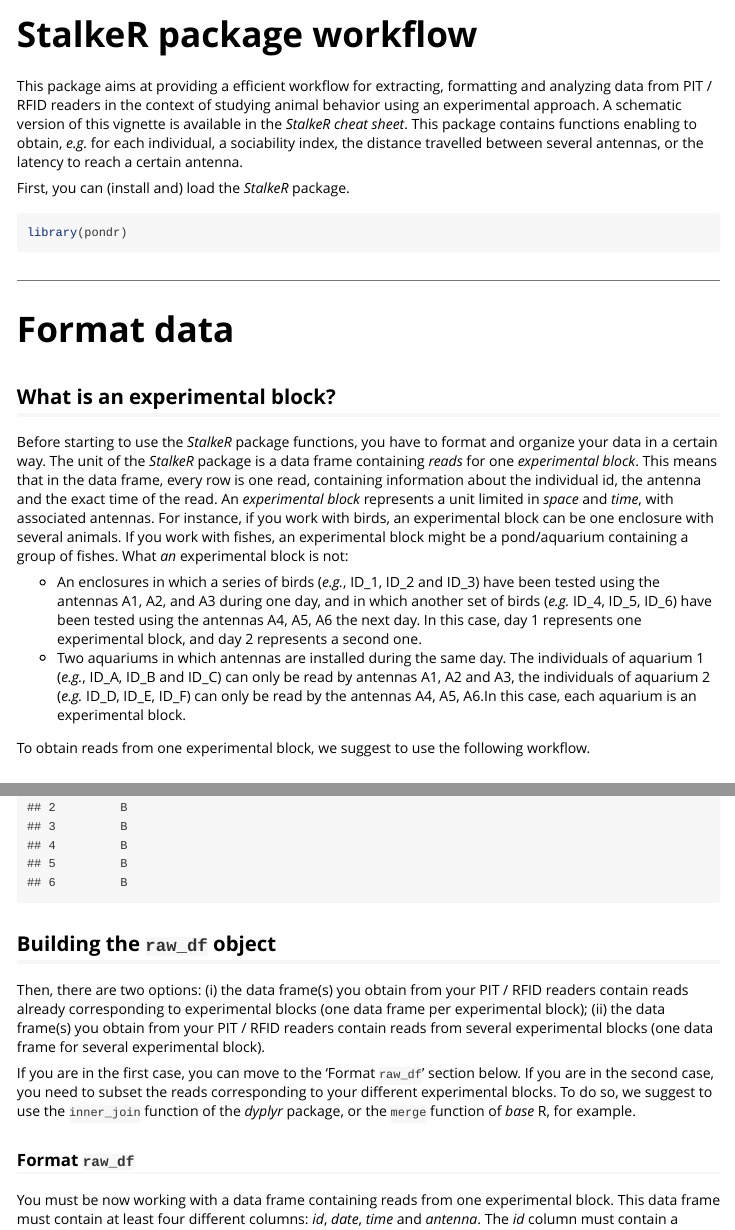
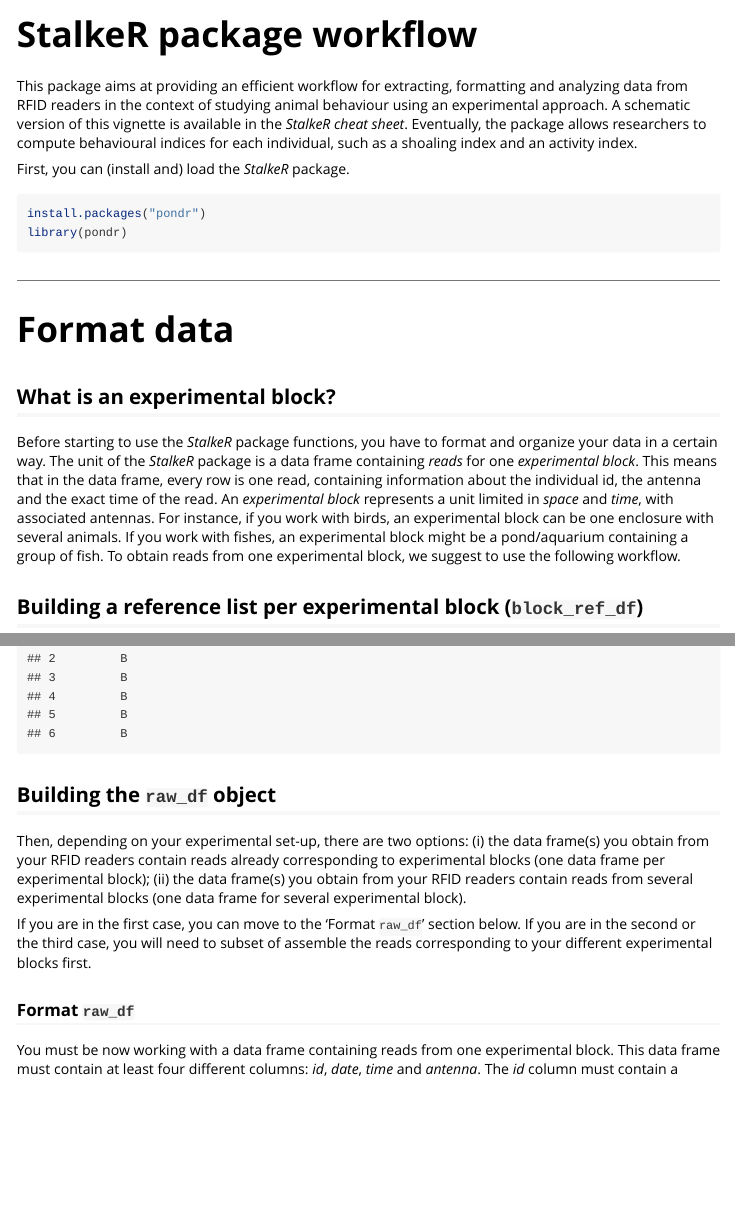
Before and after one commit to AparajithaRamesh/stalkeR, an R Markdown document (vignettes/my-vignette.Rmd): the page in a window 1100 px wide, from its top, and a second part further down, joined at a grey line. Rendered offline with R 4.5, knitr and Pandoc, with nearby package versions.

Commit message:
Corrections 22.02

````diff
--- a/vignettes/my-vignette.Rmd
+++ b/vignettes/my-vignette.Rmd
@@ -7,12 +7,13 @@ vignette: >
   %\VignetteEncoding{UTF-8}
 ---
 
-This package aims at providing a efficient workflow for extracting, formatting and analyzing data from PIT / RFID readers in the context of studying animal behavior using an experimental approach. A schematic version of this vignette is available in the *StalkeR cheat sheet*. This package contains functions enabling to obtain, *e.g.* for each individual, a sociability index, the distance travelled between several antennas, or the latency to reach a certain antenna.
+This package aims at providing an efficient workflow for extracting, formatting and analyzing data from RFID readers in the context of studying animal behaviour using an experimental approach. A schematic version of this vignette is available in the *StalkeR cheat sheet*. Eventually, the package allows researchers to compute behavioural indices for each individual, such as a shoaling index and an activity index.
 
 First, you can (install and) load the *StalkeR* package.
 
 ```{r setup}
 
+install.packages("pondr")
 library(pondr)
 
 ```
@@ -23,12 +24,7 @@ library(pondr)
 
 ## What is an experimental block?
 
-Before starting to use the *StalkeR* package functions, you have to format and organize your data in a certain way. The unit of the *StalkeR* package is a data frame containing *reads* for one *experimental block*. This means that in the data frame, every row is one read, containing information about the individual id, the antenna and the exact time of the read. An *experimental block* represents a unit limited in *space* and *time*, with associated antennas. For instance, if you work with birds, an experimental block can be one enclosure with several animals. If you work with fishes, an experimental block might be a pond/aquarium containing a group of fishes. What *an* experimental block is not:
-
--   An enclosures in which a series of birds (*e.g.*, ID_1, ID_2 and ID_3) have been tested using the antennas A1, A2, and A3 during one day, and in which another set of birds (*e.g.* ID_4, ID_5, ID_6) have been tested using the antennas A4, A5, A6 the next day. In this case, day 1 represents one experimental block, and day 2 represents a second one.
--   Two aquariums in which antennas are installed during the same day. The individuals of aquarium 1 (*e.g.*, ID_A, ID_B and ID_C) can only be read by antennas A1, A2 and A3, the individuals of aquarium 2 (*e.g.* ID_D, ID_E, ID_F) can only be read by the antennas A4, A5, A6.In this case, each aquarium is an experimental block.
-
-To obtain reads from one experimental block, we suggest to use the following workflow.
+Before starting to use the *StalkeR* package functions, you have to format and organize your data in a certain way. The unit of the *StalkeR* package is a data frame containing *reads* for one *experimental block*. This means that in the data frame, every row is one read, containing information about the individual id, the antenna and the exact time of the read. An *experimental block* represents a unit limited in *space* and *time*, with associated antennas. For instance, if you work with birds, an experimental block can be one enclosure with several animals. If you work with fishes, an experimental block might be a pond/aquarium containing a group of fish. To obtain reads from one experimental block, we suggest to use the following workflow.
 
 ## Building a reference list per experimental block (`block_ref_df`)
 
@@ -45,9 +41,9 @@ head(block_ref_df)
 
 ## Building the `raw_df` object
 
-Then, there are two options: (i) the data frame(s) you obtain from your PIT / RFID readers contain reads already corresponding to experimental blocks (one data frame per experimental block); (ii) the data frame(s) you obtain from your PIT / RFID readers contain reads from several experimental blocks (one data frame for several experimental block).
+Then, depending on your experimental set-up, there are two options: (i) the data frame(s) you obtain from your RFID readers contain reads already corresponding to experimental blocks (one data frame per experimental block); (ii) the data frame(s) you obtain from your RFID readers contain reads from several experimental blocks (one data frame for several experimental block).
 
-If you are in the first case, you can move to the 'Format `raw_df`' section below. If you are in the second case, you need to subset the reads corresponding to your different experimental blocks. To do so, we suggest to use the `inner_join` function of the *dyplyr* package, or the `merge` function of *base* R, for example.
+If you are in the first case, you can move to the 'Format `raw_df`' section below. If you are in the second or the third case, you will need to subset of assemble the reads corresponding to your different experimental blocks first.
 
 ### Format `raw_df`
 
````
